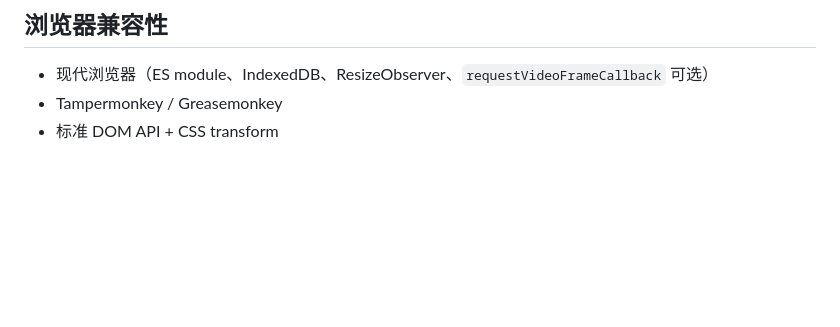
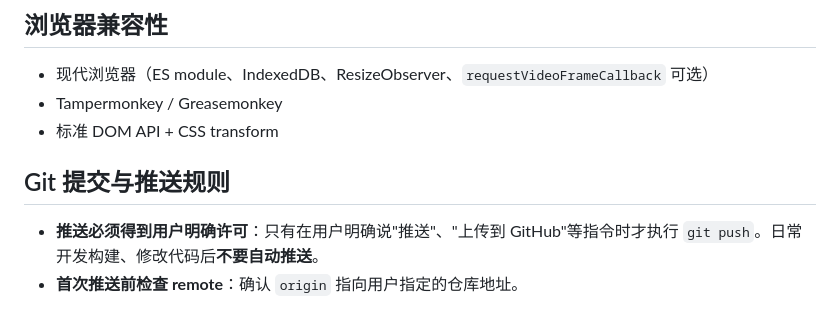
Before and after one commit to godscat/video-rotate-zoom-drag-userscript, a Markdown page: CLAUDE.md, the part around the change. GitHub-like rendering; blank space fills up the shorter version.

Commit message:
docs: CLAUDE.md 增加 Git 推送需许可规则

```diff
--- a/CLAUDE.md
+++ b/CLAUDE.md
@@ -155,3 +155,8 @@ DB: vrz-config (version 1)
 - 现代浏览器（ES module、IndexedDB、ResizeObserver、`requestVideoFrameCallback` 可选）
 - Tampermonkey / Greasemonkey
 - 标准 DOM API + CSS transform
+
+## Git 提交与推送规则
+
+- **推送必须得到用户明确许可**：只有在用户明确说"推送"、"上传到 GitHub"等指令时才执行 `git push`。日常开发构建、修改代码后**不要自动推送**。
+- **首次推送前检查 remote**：确认 `origin` 指向用户指定的仓库地址。
```
